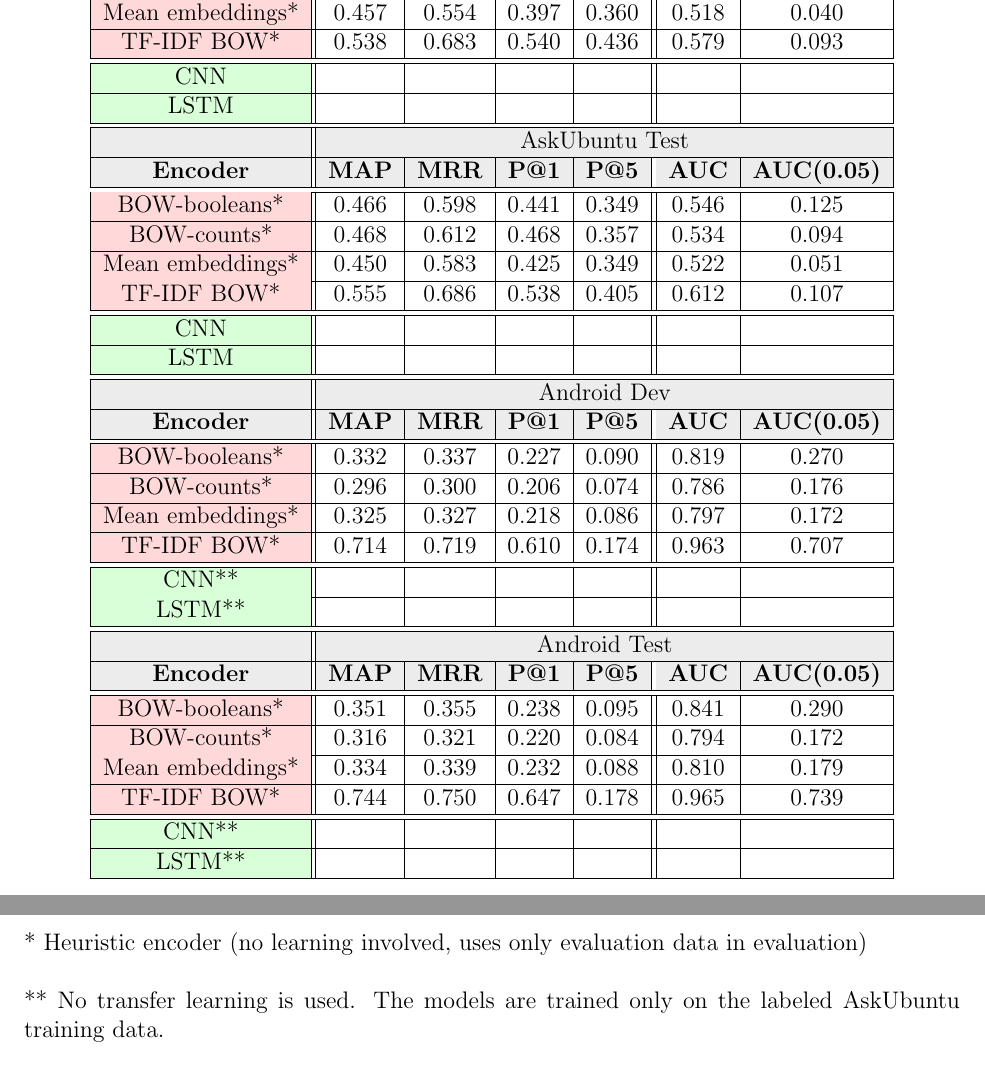
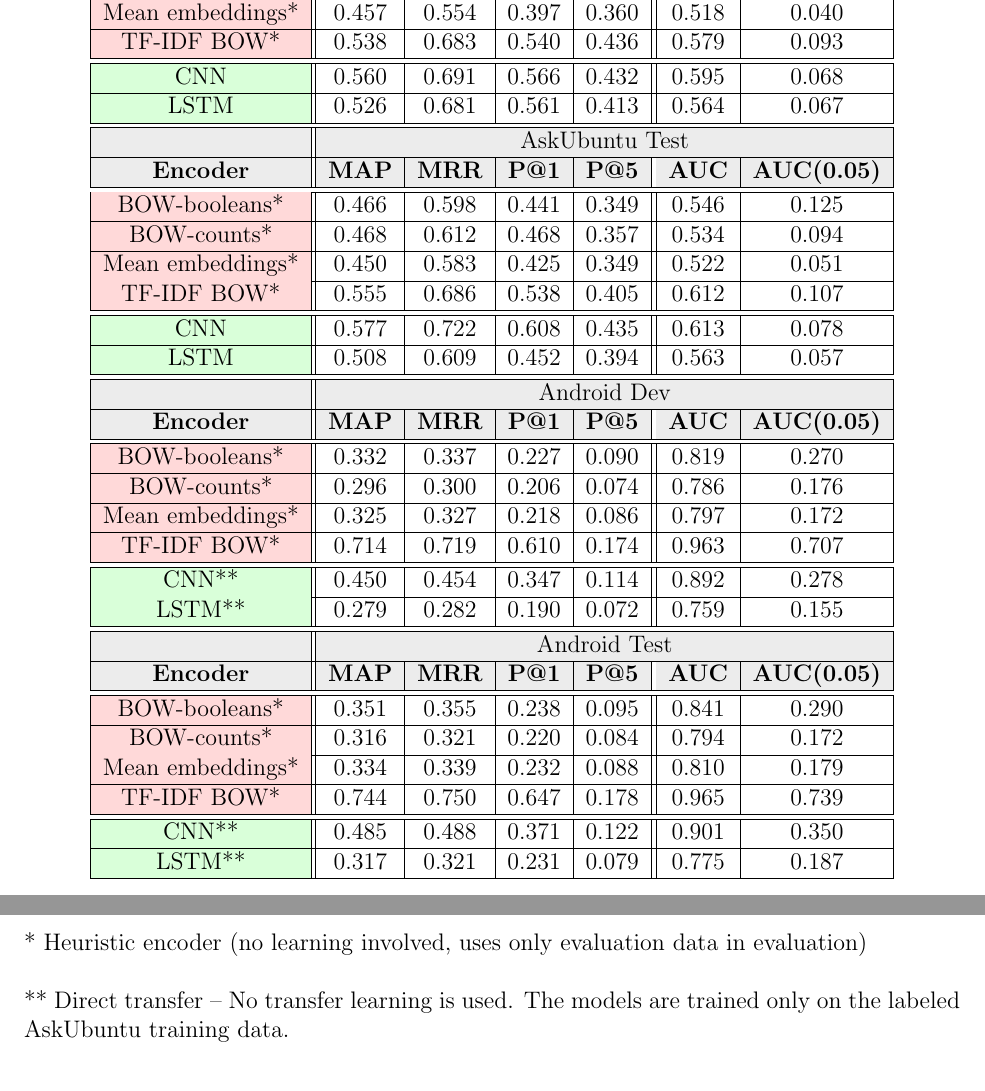
Before and after one commit to ewadkins/6.864Project, a LaTeX document (report/report.tex): two parts of pages 1 and 2 of 4, joined at a grey line, cut so that both start at the same text. Compiled offline with pdfLaTeX.

Commit message:
Updated report

```diff
--- a/report/report.tex
+++ b/report/report.tex
@@ -79,8 +79,8 @@
 			\cellcolor{red!15}TF-IDF BOW* & 0.538 & 0.683 & 0.540 & 0.436 & 0.579 & 0.093 \\ \hline\hline
 %			\cellcolor{green!15}CNN & 0.532 & 0.631 & 0.481 & 0.408 & 0.576 & 0.059 \\ \hline
 %			\cellcolor{green!15}LSTM & 0.526 & 0.681 & 0.561 & 0.413 & 0.564 & 0.067 \\ \hline
-			\cellcolor{green!15}CNN &  &  &  &  &  &  \\ \hline
-			\cellcolor{green!15}LSTM &  &  &  &  &  &  \\ \hline
+			\cellcolor{green!15}CNN & 0.560 & 0.691 & 0.566 & 0.432 & 0.595 & 0.068 \\ \hline
+			\cellcolor{green!15}LSTM & 0.526 & 0.681 & 0.561 & 0.413 & 0.564 & 0.067 \\ \hline
 			\hline
 			\cellcolor{gray!15}
 				& \multicolumn{6}{c|}{\cellcolor{gray!15}AskUbuntu Test} \\ \hline
@@ -93,8 +93,8 @@
 			\cellcolor{red!15}TF-IDF BOW* & 0.555 & 0.686 & 0.538 & 0.405 & 0.612 & 0.107 \\ \hline\hline
 %			\cellcolor{green!15}CNN & 0.555 & 0.692 & 0.548 & 0.430 & 0.597 & 0.061 \\ \hline
 %			\cellcolor{green!15}LSTM & 0.508 & 0.609 & 0.452 & 0.394 & 0.563 & 0.057 \\ \hline
-			\cellcolor{green!15}CNN &  &  &  &  &  &  \\ \hline
-			\cellcolor{green!15}LSTM &  &  &  &  &  &  \\ \hline
+			\cellcolor{green!15}CNN & 0.577 & 0.722 & 0.608 & 0.435 & 0.613 & 0.078 \\ \hline
+			\cellcolor{green!15}LSTM & 0.508 & 0.609 & 0.452 & 0.394 & 0.563 & 0.057 \\ \hline
 			\hline
 			\cellcolor{gray!15}
 				& \multicolumn{6}{c|}{\cellcolor{gray!15}Android Dev} \\ \hline
@@ -107,8 +107,8 @@
 			\cellcolor{red!15}TF-IDF BOW* & 0.714 & 0.719 & 0.610 & 0.174 & 0.963 & 0.707 \\ \hline\hline
 %			\cellcolor{green!15}CNN** & 0.386 & 0.388 & 0.270 & 0.101 & 0.869 & 0.231 \\ \hline
 %			\cellcolor{green!15}LSTM** & 0.279 & 0.282 & 0.190 & 0.072 & 0.759 & 0.155 \\ \hline
-			\cellcolor{green!15}CNN** &  &  &  &  &  &  \\ \hline
-			\cellcolor{green!15}LSTM** &  &  &  &  &  &  \\ \hline
+			\cellcolor{green!15}CNN** & 0.450 & 0.454 & 0.347 & 0.114 & 0.892 & 0.278 \\ \hline
+			\cellcolor{green!15}LSTM** & 0.279 & 0.282 & 0.190 & 0.072 & 0.759 & 0.155 \\ \hline
 			\hline
 			\cellcolor{gray!15}
 				& \multicolumn{6}{c|}{\cellcolor{gray!15}Android Test} \\ \hline
@@ -121,12 +121,12 @@
 			\cellcolor{red!15}TF-IDF BOW* & 0.744 & 0.750 & 0.647 & 0.178 & 0.965 & 0.739 \\ \hline\hline
 %			\cellcolor{green!15}CNN** & 0.394 & 0.397 & 0.281 & 0.103 & 0.860 & 0.219 \\ \hline
 %			\cellcolor{green!15}LSTM** & 0.317 & 0.321 & 0.231 & 0.079 & 0.775 & 0.187 \\ \hline
-			\cellcolor{green!15}CNN** &  &  &  &  &  &  \\ \hline
-			\cellcolor{green!15}LSTM** &  &  &  &  &  &  \\ \hline
+			\cellcolor{green!15}CNN** & 0.485 & 0.488 & 0.371 & 0.122 & 0.901 & 0.350 \\ \hline
+			\cellcolor{green!15}LSTM** & 0.317 & 0.321 & 0.231 & 0.079 & 0.775 & 0.187 \\ \hline
 		\end{tabular}
 	\end{center}
 	* Heuristic encoder (no learning involved, uses only evaluation data in evaluation) \\\\
-	** No transfer learning is used. The models are trained only on the labeled AskUbuntu training data.
+	** Direct transfer -- No transfer learning is used. The models are trained only on the labeled AskUbuntu training data.
 
 \section{Question Retrieval}
 For the semi-supervised task of question retrieval, we've implemented two models to act as question encoders: a CNN and an LSTM.
```
Also changed, not shown: report/report.tex (3 more changed lines), 5 other files.
